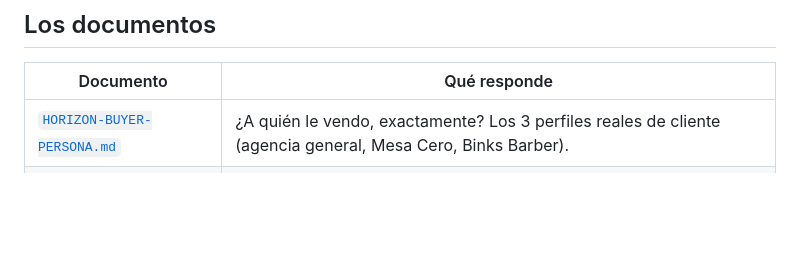
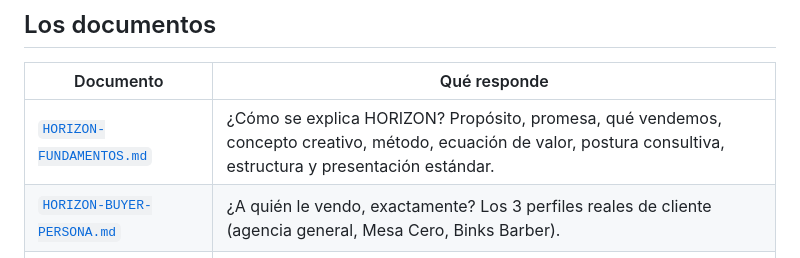
Before and after one commit to BblueVert/horizon-web, a Markdown page: ESTRATEGIA/README.md, the part around the change. GitHub-like rendering; blank space fills up the shorter version.

```diff
--- a/ESTRATEGIA/README.md
+++ b/ESTRATEGIA/README.md
@@ -11,6 +11,7 @@ No son documentos teóricos. Cada uno está construido con lo que ya existe en l
 
 | Documento | Qué responde |
 |---|---|
+| [`HORIZON-FUNDAMENTOS.md`](./HORIZON-FUNDAMENTOS.md) | ¿Cómo se explica HORIZON? Propósito, promesa, qué vendemos, concepto creativo, método, ecuación de valor, postura consultiva, estructura y presentación estándar. |
 | [`HORIZON-BUYER-PERSONA.md`](./HORIZON-BUYER-PERSONA.md) | ¿A quién le vendo, exactamente? Los 3 perfiles reales de cliente (agencia general, Mesa Cero, Binks Barber). |
 | [`HORIZON-MARKET-FIT.md`](./HORIZON-MARKET-FIT.md) | ¿Por qué esto puede funcionar en Rancagua y la Región de O'Higgins? Tamaño de mercado, competencia real, por qué ahora. |
 | [`HORIZON-ECOSISTEMA.md`](./HORIZON-ECOSISTEMA.md) | ¿Qué es HORIZON como sistema completo? Las dos capas de negocio, los productos, el stack técnico, cómo se conectan entre sí. |
```
Also changed, not shown: ESTRATEGIA/HORIZON-FUNDAMENTOS.md (added, +173 -0 lines).
